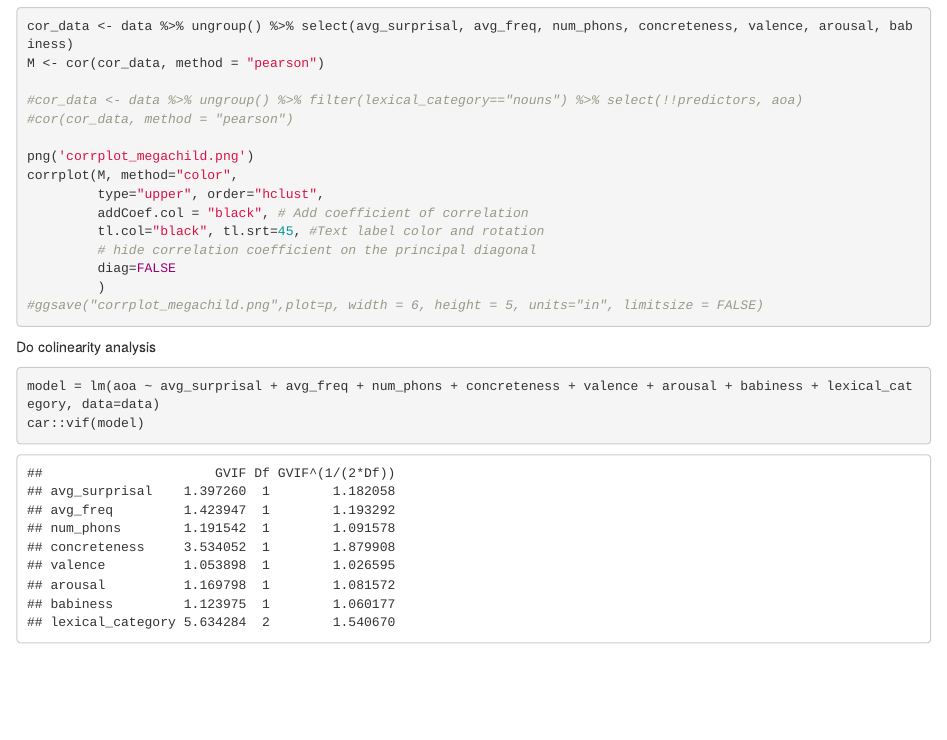
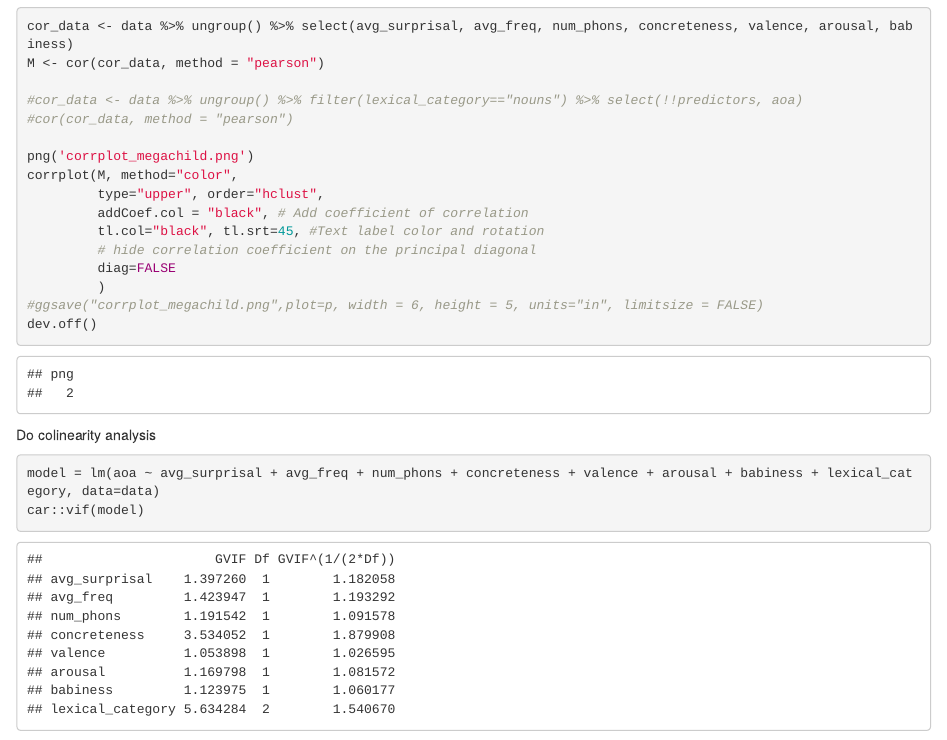
Before and after one commit to evaportelance/aoa_lstm_prediction, an R Markdown document (code/R/aoa_prediction/predict_AoA_megachild.Rmd): the page in a window 1100 px wide, from 3430 px down. Rendered offline with R 4.5, knitr and Pandoc, with nearby package versions; some code elsewhere in the file could not run offline.

Commit message:
in order to save the corrplot properly

````diff
--- a/code/R/aoa_prediction/predict_AoA_megachild.Rmd
+++ b/code/R/aoa_prediction/predict_AoA_megachild.Rmd
@@ -161,7 +161,7 @@ corrplot(M, method="color",
          diag=FALSE
          )
 #ggsave("corrplot_megachild.png",plot=p, width = 6, height = 5, units="in", limitsize = FALSE)
-
+dev.off()
 ```
 
 Do colinearity analysis
````
